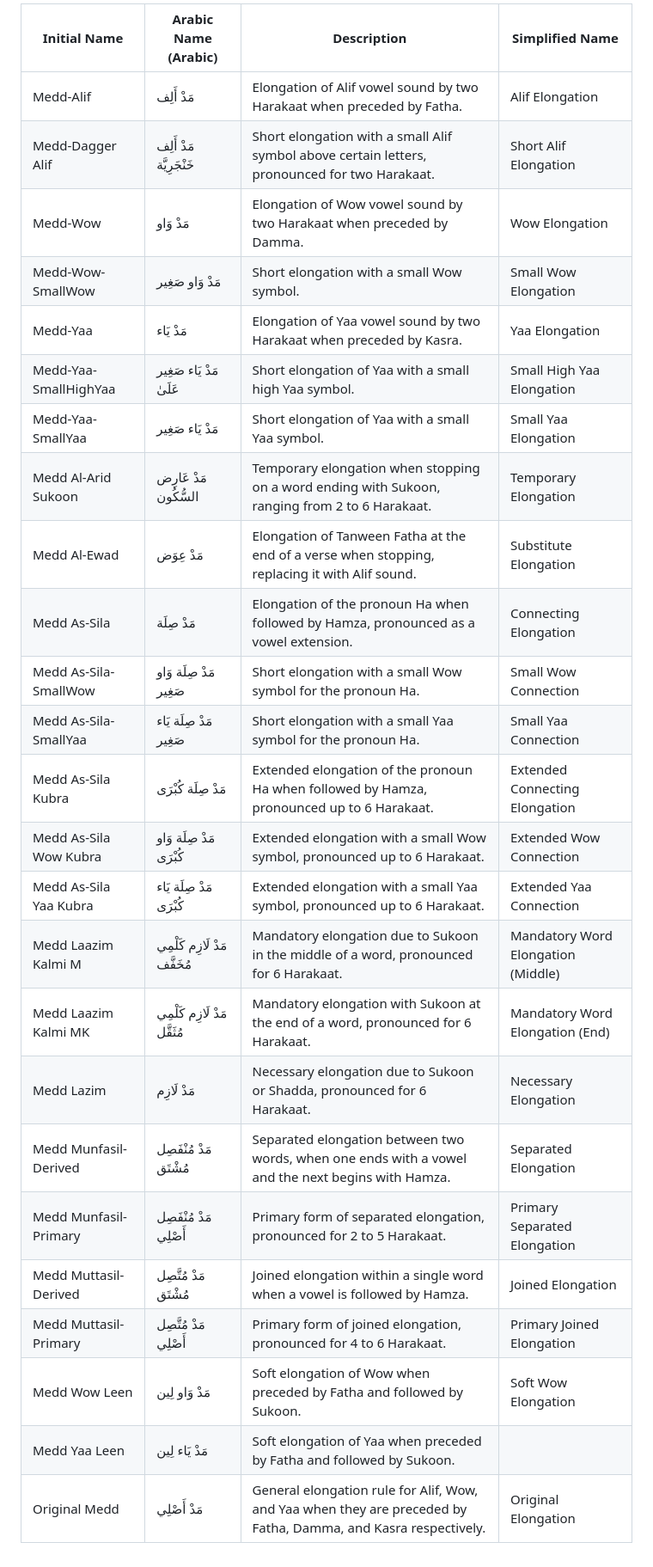
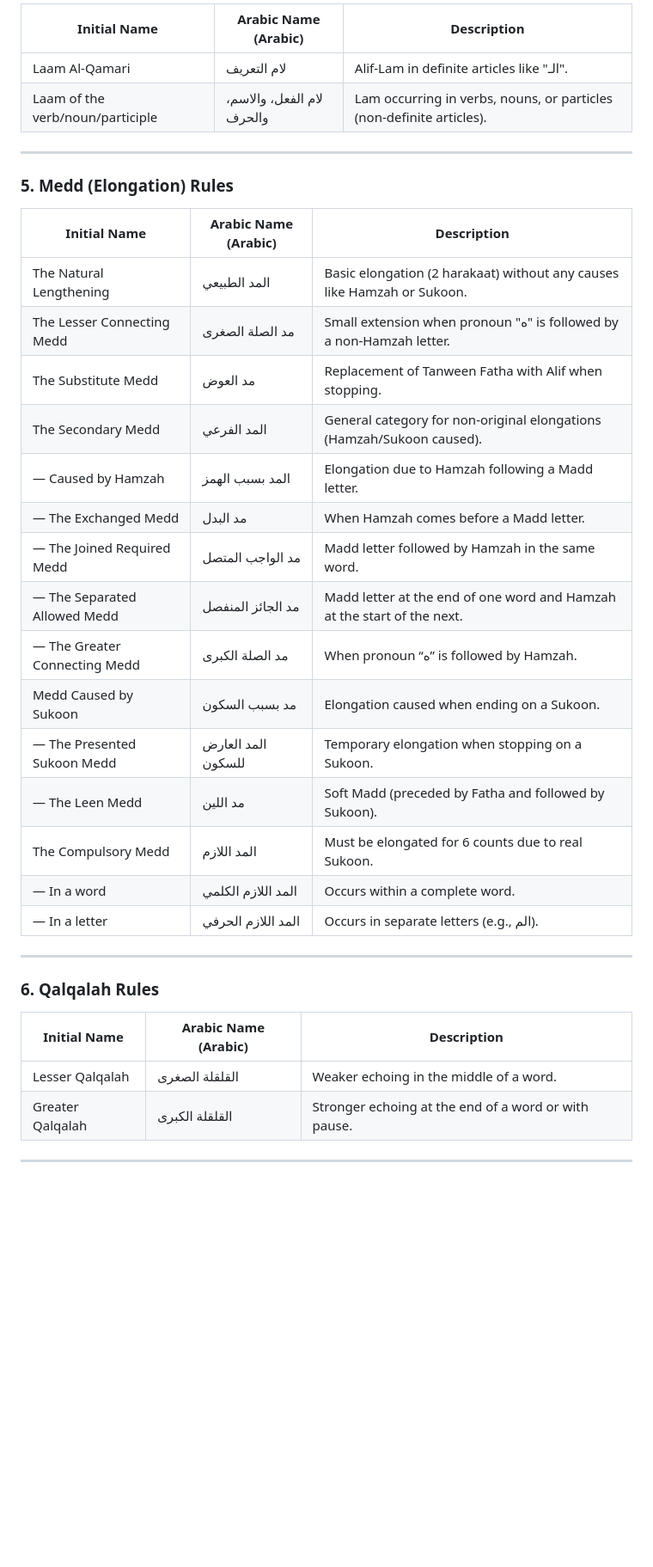
Before and after one commit to A-Kamran/SemanticTajweed, a Markdown page: List of Tajweed Rules.md, the part around the change printed below. Shown: that part at 86% size. GitHub-like rendering; blank space fills up the shorter version.

```diff
--- a/List of Tajweed Rules.md
+++ b/List of Tajweed Rules.md
@@ -57,28 +38,38 @@
 
-| Initial Name               | Arabic Name (Arabic)         | Description                                                             | Simplified Name                |
-|----------------------------|------------------------------|-------------------------------------------------------------------------|--------------------------------|
-|Medd-Alif|	مَدْ أَلِف|	Elongation of Alif vowel sound by two Harakaat when preceded by Fatha.|	Alif Elongation|
-|Medd-Dagger Alif|	مَدْ أَلِف خَنْجَرِيَّة|	Short elongation with a small Alif symbol above certain letters, pronounced for two Harakaat.|	Short Alif Elongation|
-|Medd-Wow|	مَدْ وَاو|	Elongation of Wow vowel sound by two Harakaat when preceded by Damma.|	Wow Elongation|
-|Medd-Wow-SmallWow|	مَدْ وَاو صَغِير|	Short elongation with a small Wow symbol.|	Small Wow Elongation|
-|Medd-Yaa|	مَدْ يَاء|	Elongation of Yaa vowel sound by two Harakaat when preceded by Kasra.|	Yaa Elongation|
-|Medd-Yaa-SmallHighYaa|	مَدْ يَاء صَغِير عَلَىٰ|	Short elongation of Yaa with a small high Yaa symbol.|	Small High Yaa Elongation|
-|Medd-Yaa-SmallYaa|	مَدْ يَاء صَغِير|	Short elongation of Yaa with a small Yaa symbol.|	Small Yaa Elongation|
-|Medd Al-Arid Sukoon|	مَدْ عَارِض السُّكُون|	Temporary elongation when stopping on a word ending with Sukoon, ranging from 2 to 6 Harakaat.|	Temporary Elongation|
-|Medd Al-Ewad|	مَدْ عِوَض|	Elongation of Tanween Fatha at the end of a verse when stopping, replacing it with Alif sound.|	Substitute Elongation|
-|Medd As-Sila|	مَدْ صِلَة|	Elongation of the pronoun Ha when followed by Hamza, pronounced as a vowel extension.|	Connecting Elongation|
-|Medd As-Sila-SmallWow|	مَدْ صِلَة وَاو صَغِير|	Short elongation with a small Wow symbol for the pronoun Ha.|	Small Wow Connection|
-|Medd As-Sila-SmallYaa|	مَدْ صِلَة يَاء صَغِير|	Short elongation with a small Yaa symbol for the pronoun Ha.|	Small Yaa Connection|
-|Medd As-Sila Kubra|	مَدْ صِلَة كُبْرَى|	Extended elongation of the pronoun Ha when followed by Hamza, pronounced up to 6 Harakaat.|	Extended Connecting Elongation|
-|Medd As-Sila Wow Kubra|	مَدْ صِلَة وَاو كُبْرَى|	Extended elongation with a small Wow symbol, pronounced up to 6 Harakaat.|	Extended Wow Connection|
-|Medd As-Sila Yaa Kubra|	مَدْ صِلَة يَاء كُبْرَى|	Extended elongation with a small Yaa symbol, pronounced up to 6 Harakaat.|	Extended Yaa Connection|
-|Medd Laazim Kalmi M|	مَدْ لَازِم كَلْمِي مُخَفَّف|	Mandatory elongation due to Sukoon in the middle of a word, pronounced for 6 Harakaat.|	Mandatory Word Elongation (Middle)|
-|Medd Laazim Kalmi MK|	مَدْ لَازِم كَلْمِي مُثَقَّل|	Mandatory elongation with Sukoon at the end of a word, pronounced for 6 Harakaat.|	Mandatory Word Elongation (End)|
-|Medd Lazim|	مَدْ لَازِم|	Necessary elongation due to Sukoon or Shadda, pronounced for 6 Harakaat.|	Necessary Elongation|
-|Medd Munfasil-Derived|	مَدْ مُنْفَصِل مُشْتَق|	Separated elongation between two words, when one ends with a vowel and the next begins with Hamza.|	Separated Elongation|
-|Medd Munfasil-Primary|	مَدْ مُنْفَصِل أَصْلِي|	Primary form of separated elongation, pronounced for 2 to 5 Harakaat.|	Primary Separated Elongation|
-|Medd Muttasil-Derived|	مَدْ مُتَّصِل مُشْتَق|	Joined elongation within a single word when a vowel is followed by Hamza.|	Joined Elongation|
-|Medd Muttasil-Primary|	مَدْ مُتَّصِل أَصْلِي|	Primary form of joined elongation, pronounced for 4 to 6 Harakaat.|	Primary Joined Elongation|
-|Medd Wow Leen|	مَدْ وَاو لِين|	Soft elongation of Wow when preceded by Fatha and followed by Sukoon.|	Soft Wow Elongation|
-|Medd Yaa Leen|	مَدْ يَاء لِين|	Soft elongation of Yaa when preceded by Fatha and followed by Sukoon.|
-|Original Medd|	مَدْ أَصْلِي|	General elongation rule for Alif, Wow, and Yaa when they are preceded by Fatha, Damma, and Kasra respectively.|	Original Elongation|
+| Initial Name                     | Arabic Name (Arabic)      | Description                                                          |
+| -------------------------------- | ------------------------- | -------------------------------------------------------------------- |
+| Laam Al-Qamari                   | لام التعريف               | Alif-Lam in definite articles like "الـ".                            |
+| Laam of the verb/noun/participle | لام الفعل، والاسم، والحرف | Lam occurring in verbs, nouns, or particles (non-definite articles). |
+
+---
+
+### **5. Medd (Elongation) Rules**
+
+| Initial Name                  | Arabic Name (Arabic) | Description                                                             |
+| ----------------------------- | -------------------- | ----------------------------------------------------------------------- |
+| The Natural Lengthening       | المد الطبيعي         | Basic elongation (2 harakaat) without any causes like Hamzah or Sukoon. |
+| The Lesser Connecting Medd    | مد الصلة الصغرى      | Small extension when pronoun "ه" is followed by a non-Hamzah letter.    |
+| The Substitute Medd           | مد العوض             | Replacement of Tanween Fatha with Alif when stopping.                   |
+| The Secondary Medd            | المد الفرعي          | General category for non-original elongations (Hamzah/Sukoon caused).   |
+| — Caused by Hamzah            | المد بسبب الهمز      | Elongation due to Hamzah following a Madd letter.                       |
+| — The Exchanged Medd          |   مد البدل           | When Hamzah comes before a Madd letter.                                 |
+| — The Joined Required Medd    |   مد الواجب المتصل   | Madd letter followed by Hamzah in the same word.                        |
+| — The Separated Allowed Medd  |   مد الجائز المنفصل  | Madd letter at the end of one word and Hamzah at the start of the next. |
+| — The Greater Connecting Medd |   مد الصلة الكبرى    | When pronoun “ه” is followed by Hamzah.                                 |
+| Medd Caused by Sukoon         | مد بسبب السكون       | Elongation caused when ending on a Sukoon.                              |
+| — The Presented Sukoon Medd   |   المد العارض للسكون | Temporary elongation when stopping on a Sukoon.                         |
+| — The Leen Medd               |   مد اللين           | Soft Madd (preceded by Fatha and followed by Sukoon).                   |
+| The Compulsory Medd           | المد اللازم          | Must be elongated for 6 counts due to real Sukoon.                      |
+| — In a word                   |   المد اللازم الكلمي | Occurs within a complete word.                                          |
+| — In a letter                 |   المد اللازم الحرفي | Occurs in separate letters (e.g., الم).                                 |
+
+---
+
+### **6. Qalqalah Rules**
+
+| Initial Name     | Arabic Name (Arabic) | Description                                          |
+| ---------------- | -------------------- | ---------------------------------------------------- |
+| Lesser Qalqalah  | القلقلة الصغرى       | Weaker echoing in the middle of a word.              |
+| Greater Qalqalah | القلقلة الكبرى       | Stronger echoing at the end of a word or with pause. |
+
+---
```
Also changed, not shown: other parts of List of Tajweed Rules.md (+25 -44 lines).
